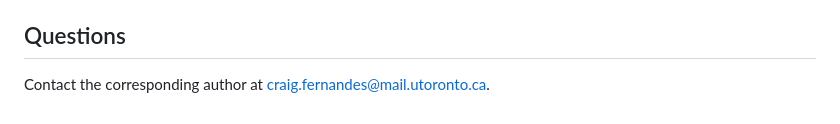
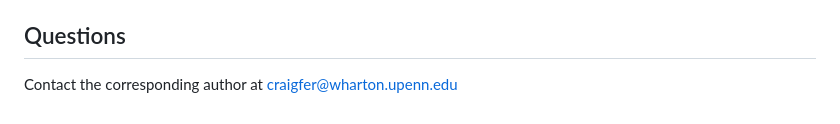
Before and after one commit to craigfernandes1/Fitting-IFR-CDFs-from-Noisy-Quantile-Data, a Markdown page: README.md, the part around the change. Rendered like a GitHub page.

```diff
--- a/README.md
+++ b/README.md
@@ -52,4 +52,4 @@ Each notebook's computation cells are separated from its plotting cells, so figu
 
 ## Questions
 
-Contact the corresponding author at craig.fernandes@mail.utoronto.ca.
+Contact the corresponding author at craigfer@wharton.upenn.edu
```
